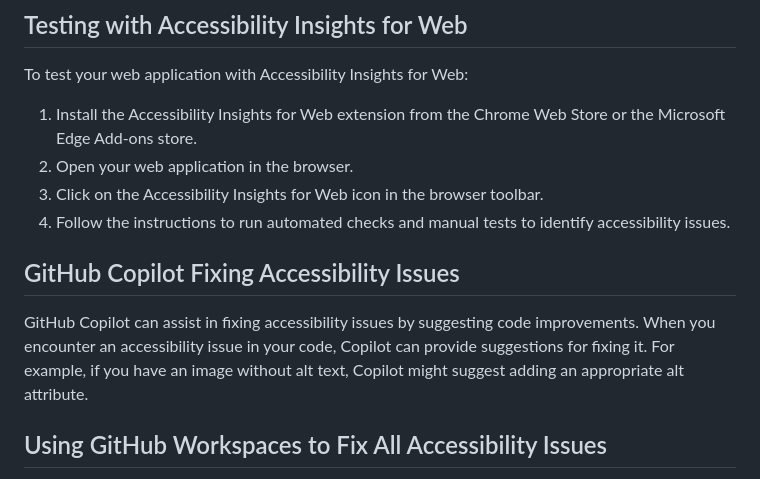
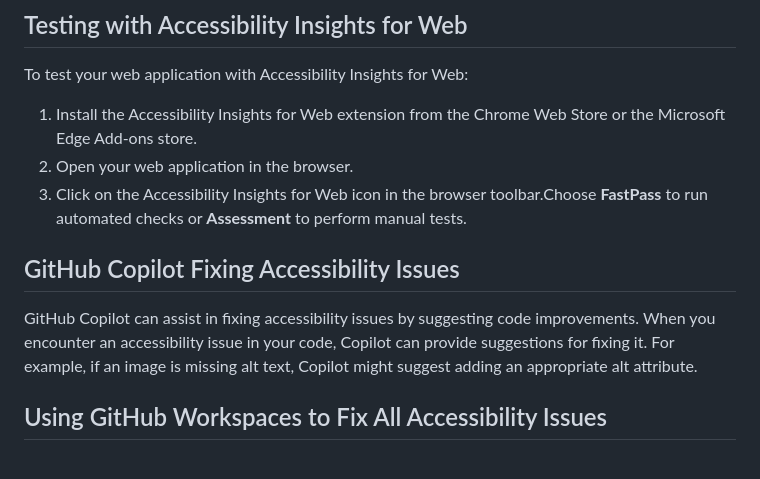
Before and after one commit to roryp/html-wcag-issues, a Markdown page: README.md, the part around the change. GitHub-like rendering.

Commit message:
Update README.md to enhance instructions for using Accessibility Insights and clarify GitHub Copilot's role in fixing accessibility issues

```diff
--- a/README.md
+++ b/README.md
@@ -47,12 +47,11 @@ To install GitHub Copilot, follow these steps:
 To test your web application with Accessibility Insights for Web:
 1. Install the Accessibility Insights for Web extension from the Chrome Web Store or the Microsoft Edge Add-ons store.
 2. Open your web application in the browser.
-3. Click on the Accessibility Insights for Web icon in the browser toolbar.
-4. Follow the instructions to run automated checks and manual tests to identify accessibility issues.
+3. Click on the Accessibility Insights for Web icon in the browser toolbar.Choose **FastPass** to run automated checks or **Assessment** to perform manual tests.
 
 ## GitHub Copilot Fixing Accessibility Issues
 
-GitHub Copilot can assist in fixing accessibility issues by suggesting code improvements. When you encounter an accessibility issue in your code, Copilot can provide suggestions for fixing it. For example, if you have an image without alt text, Copilot might suggest adding an appropriate alt attribute.
+GitHub Copilot can assist in fixing accessibility issues by suggesting code improvements. When you encounter an accessibility issue in your code, Copilot can provide suggestions for fixing it. For example, if an image is missing alt text, Copilot might suggest adding an appropriate alt attribute.
 
 ## Using GitHub Workspaces to Fix All Accessibility Issues
 
```
